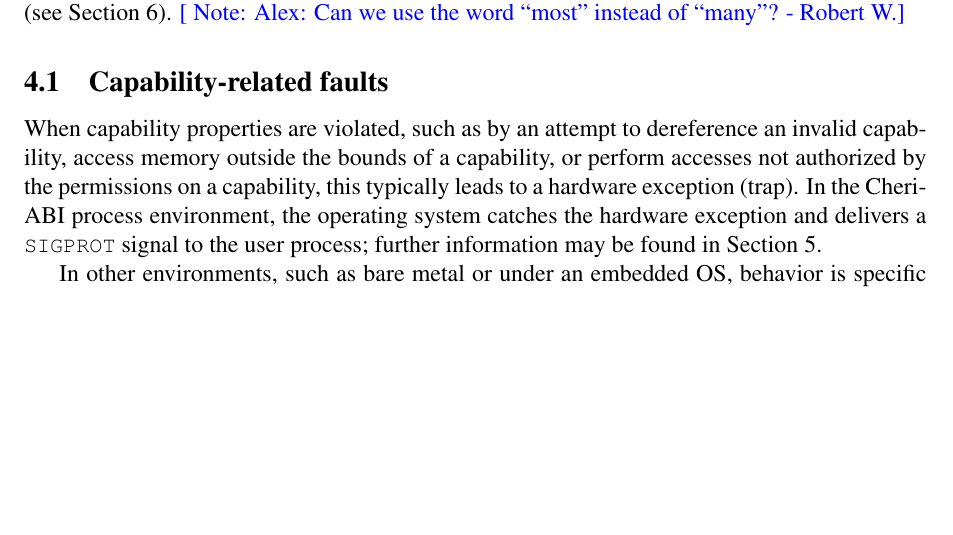
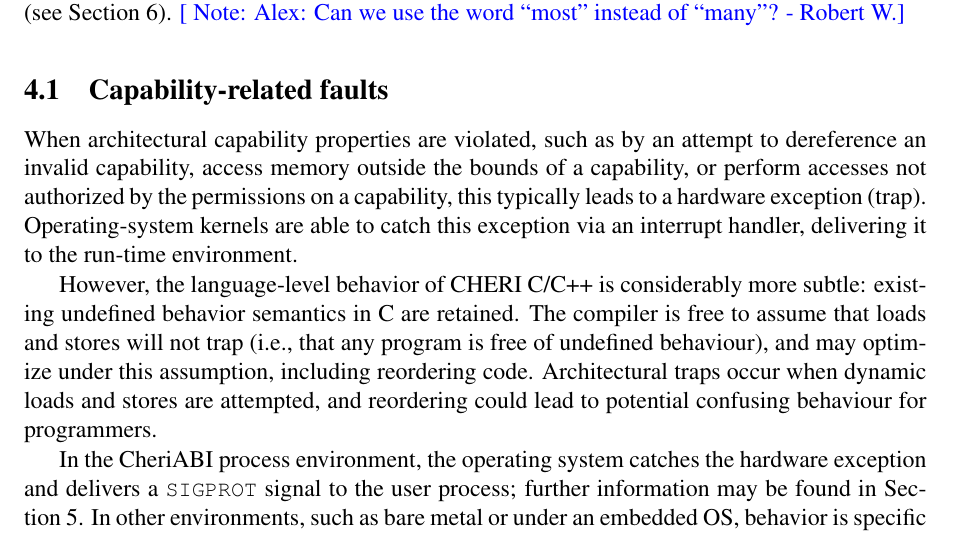
Before and after one commit to CTSRD-CHERI/cheri-c-programming, a LaTeX paper (cheri-c-programming.tex): part of page 8 of 33, cut so that both start at the same text, the shorter picture padded with empty space. Compiled offline with pdfLaTeX.

Commit message:
Add a few notes on language-level issues relating to fault delivery.

```diff
--- a/cheri-c-programming.tex
+++ b/cheri-c-programming.tex
@@ -573,14 +573,24 @@ issues compiling code as \purecapCOrCpp{} (see
 \subsection{Capability-related faults}
 \label{sec:faults}
 
-When capability properties are violated, such as by an attempt to dereference an
-invalid capability, access memory outside the bounds of a capability, or perform
-accesses not authorized by the permissions on a capability, this typically
-leads to a hardware exception (trap).
+When architectural capability properties are violated, such as by an attempt
+to dereference an invalid capability, access memory outside the bounds of a
+capability, or perform accesses not authorized by the permissions on a
+capability, this typically leads to a hardware exception (trap).
+Operating-system kernels are able to catch this exception via an interrupt
+handler, delivering it to the run-time environment.
+
+However, the language-level behavior of CHERI C/C++ is considerably more
+subtle: existing undefined behavior semantics in C are retained.
+The compiler is free to assume that loads and stores will not trap (i.e., that
+any program is free of undefined behaviour), and may optimize under this
+assumption, including reordering code.
+Architectural traps occur when dynamic loads and stores are attempted, and
+reordering could lead to potential confusing behaviour for programmers.
+
 In the CheriABI process environment, the operating system catches the hardware
 exception and delivers a \SIGPROT signal to the user process;
 further information may be found in \Cref{sec:cheriabi}.
-
 In other environments, such as bare metal or under an embedded OS, behavior is
 specific to those environments, as it will depend both on how architectural
 exceptions are handled, and how those events are delivered to the C-language
```
